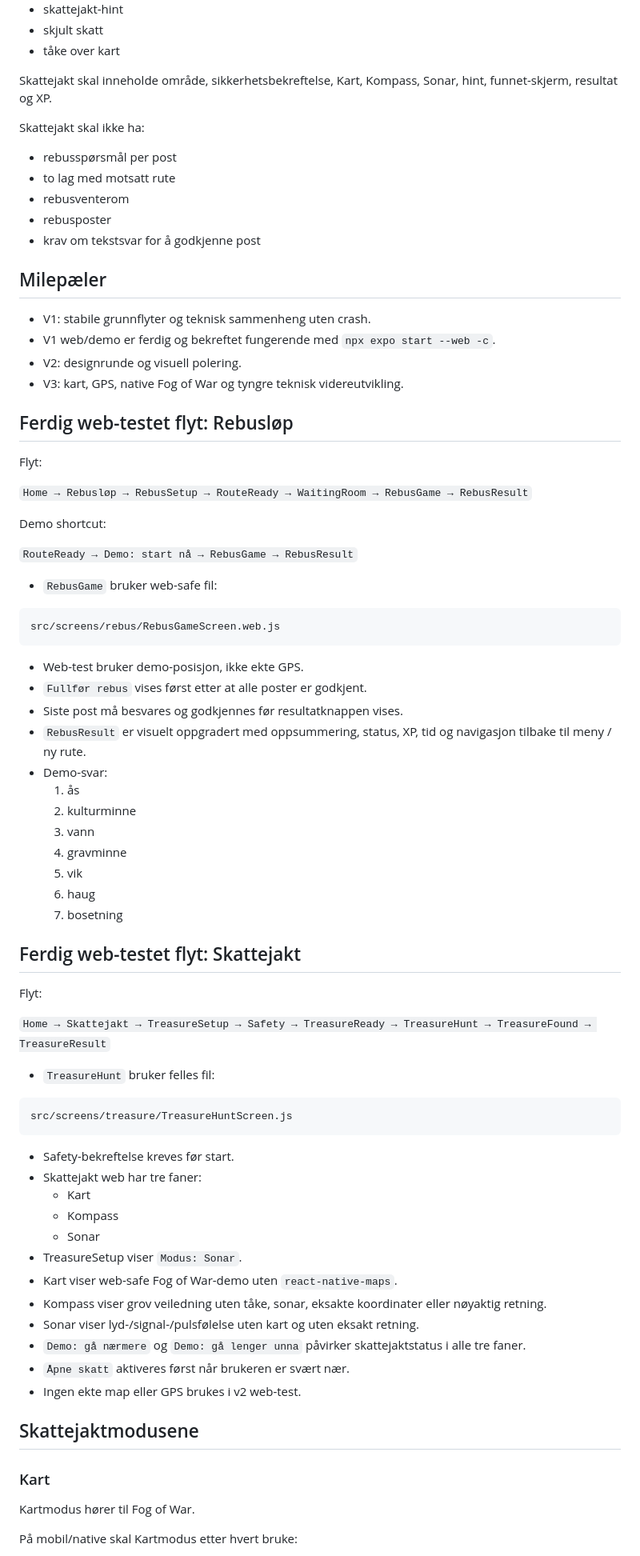
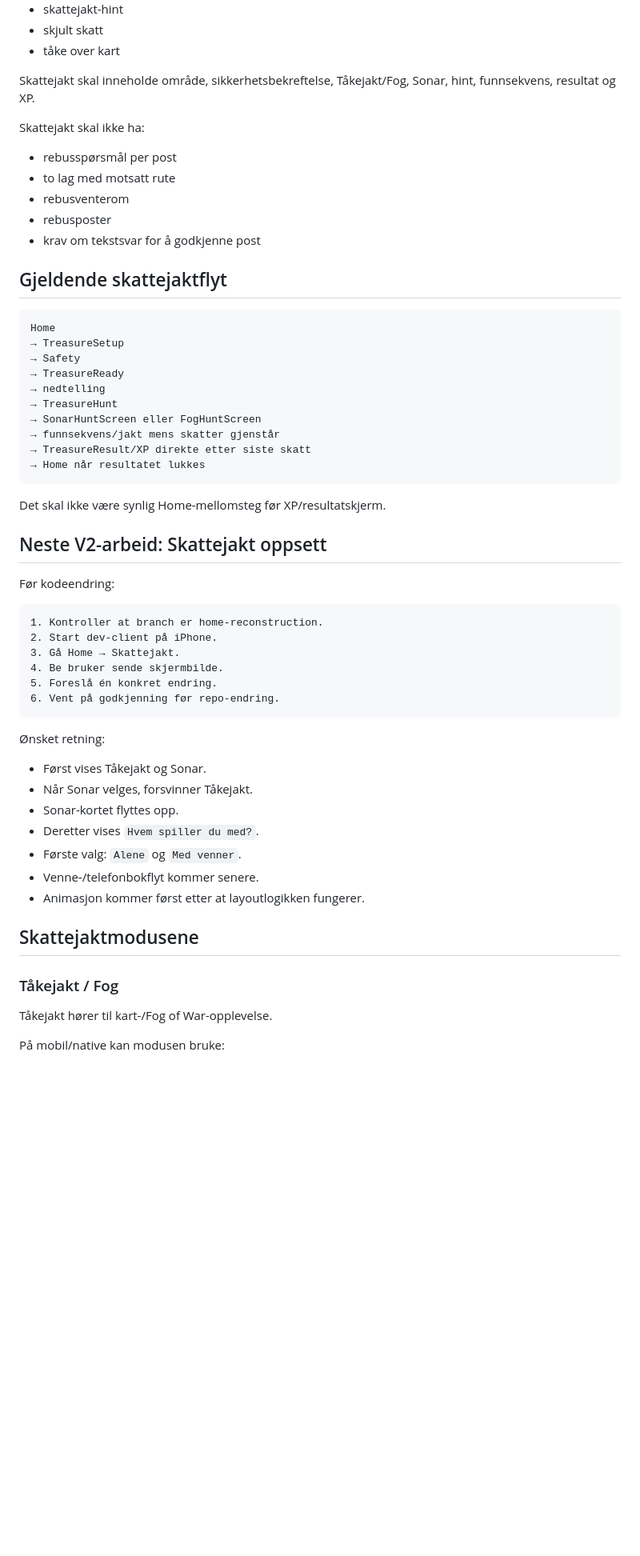
Before and after one commit to tomhaugstulen-star/live-rebus, a Markdown page: docs/V2_STATUS.md, the part around one of its changes. Shown at 80% size. GitHub-like rendering; blank space fills up the shorter version.

Commit message:
Update V2 status for current active branch and next setup work

````diff
--- a/docs/V2_STATUS.md
+++ b/docs/V2_STATUS.md
@@ -41,7 +66,7 @@ Rebusløp skal ikke ha:
 - skjult skatt
 - tåke over kart
 
-Skattejakt skal inneholde område, sikkerhetsbekreftelse, Kart, Kompass, Sonar, hint, funnet-skjerm, resultat og XP.
+Skattejakt skal inneholde område, sikkerhetsbekreftelse, Tåkejakt/Fog, Sonar, hint, funnsekvens, resultat og XP.
 
 Skattejakt skal ikke ha:
 
@@ -51,72 +76,51 @@ Skattejakt skal ikke ha:
 - rebusposter
 - krav om tekstsvar for å godkjenne post
 
-## Milepæler
-
-- V1: stabile grunnflyter og teknisk sammenheng uten crash.
-- V1 web/demo er ferdig og bekreftet fungerende med `npx expo start --web -c`.
-- V2: designrunde og visuell polering.
-- V3: kart, GPS, native Fog of War og tyngre teknisk videreutvikling.
-
-## Ferdig web-testet flyt: Rebusløp
-
-Flyt:
-
-`Home → Rebusløp → RebusSetup → RouteReady → WaitingRoom → RebusGame → RebusResult`
-
-Demo shortcut:
-
-`RouteReady → Demo: start nå → RebusGame → RebusResult`
-
-- `RebusGame` bruker web-safe fil:
+## Gjeldende skattejaktflyt
 
 ```text
-src/screens/rebus/RebusGameScreen.web.js
+Home
+→ TreasureSetup
+→ Safety
+→ TreasureReady
+→ nedtelling
+→ TreasureHunt
+→ SonarHuntScreen eller FogHuntScreen
+→ funnsekvens/jakt mens skatter gjenstår
+→ TreasureResult/XP direkte etter siste skatt
+→ Home når resultatet lukkes
 ```
 
-- Web-test bruker demo-posisjon, ikke ekte GPS.
-- `Fullfør rebus` vises først etter at alle poster er godkjent.
-- Siste post må besvares og godkjennes før resultatknappen vises.
-- `RebusResult` er visuelt oppgradert med oppsummering, status, XP, tid og navigasjon tilbake til meny / ny rute.
-- Demo-svar:
-  1. ås
-  2. kulturminne
-  3. vann
-  4. gravminne
-  5. vik
-  6. haug
-  7. bosetning
+Det skal ikke være synlig Home-mellomsteg før XP/resultatskjerm.
 
-## Ferdig web-testet flyt: Skattejakt
+## Neste V2-arbeid: Skattejakt oppsett
 
-Flyt:
-
-`Home → Skattejakt → TreasureSetup → Safety → TreasureReady → TreasureHunt → TreasureFound → TreasureResult`
-
-- `TreasureHunt` bruker felles fil:
+Før kodeendring:
 
 ```text
-src/screens/treasure/TreasureHuntScreen.js
+1. Kontroller at branch er home-reconstruction.
+2. Start dev-client på iPhone.
+3. Gå Home → Skattejakt.
+4. Be bruker sende skjermbilde.
+5. Foreslå én konkret endring.
+6. Vent på godkjenning før repo-endring.
 ```
 
-- Safety-bekreftelse kreves før start.
-- Skattejakt web har tre faner:
-  - Kart
-  - Kompass
-  - Sonar
-- TreasureSetup viser `Modus: Sonar`.
-- Kart viser web-safe Fog of War-demo uten `react-native-maps`.
-- Kompass viser grov veiledning uten tåke, sonar, eksakte koordinater eller nøyaktig retning.
-- Sonar viser lyd-/signal-/pulsfølelse uten kart og uten eksakt retning.
-- `Demo: gå nærmere` og `Demo: gå lenger unna` påvirker skattejaktstatus i alle tre faner.
-- `Åpne skatt` aktiveres først når brukeren er svært nær.
-- Ingen ekte map eller GPS brukes i v2 web-test.
+Ønsket retning:
+
+- Først vises Tåkejakt og Sonar.
+- Når Sonar velges, forsvinner Tåkejakt.
+- Sonar-kortet flyttes opp.
+- Deretter vises `Hvem spiller du med?`.
+- Første valg: `Alene` og `Med venner`.
+- Venne-/telefonbokflyt kommer senere.
+- Animasjon kommer først etter at layoutlogikken fungerer.
 
 ## Skattejaktmodusene
 
-### Kart
+### Tåkejakt / Fog
 
-Kartmodus hører til Fog of War.
+Tåkejakt hører til kart-/Fog of War-opplevelse.
 
-På mobil/native skal Kartmodus etter hvert bruke:
+På mobil/native kan modusen bruke:
 
````
Also changed, not shown: other parts of docs/V2_STATUS.md (+99 -116 lines).
